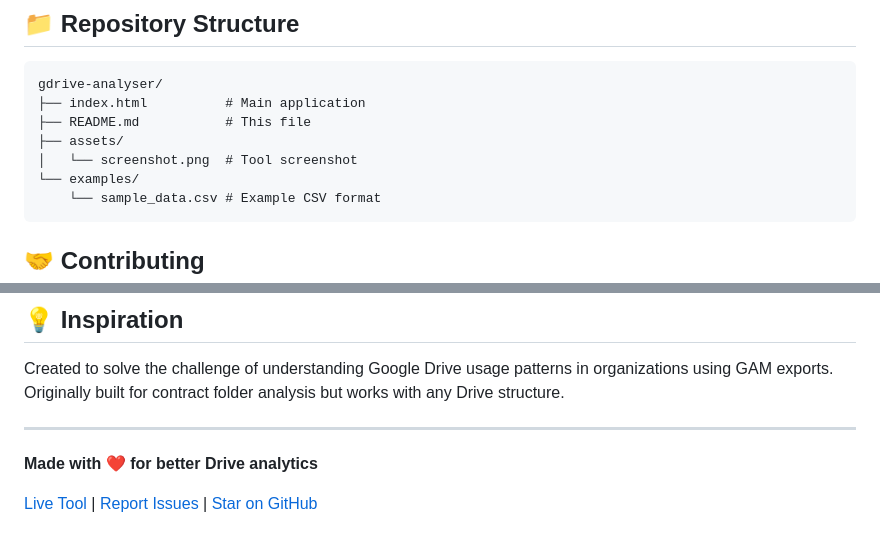
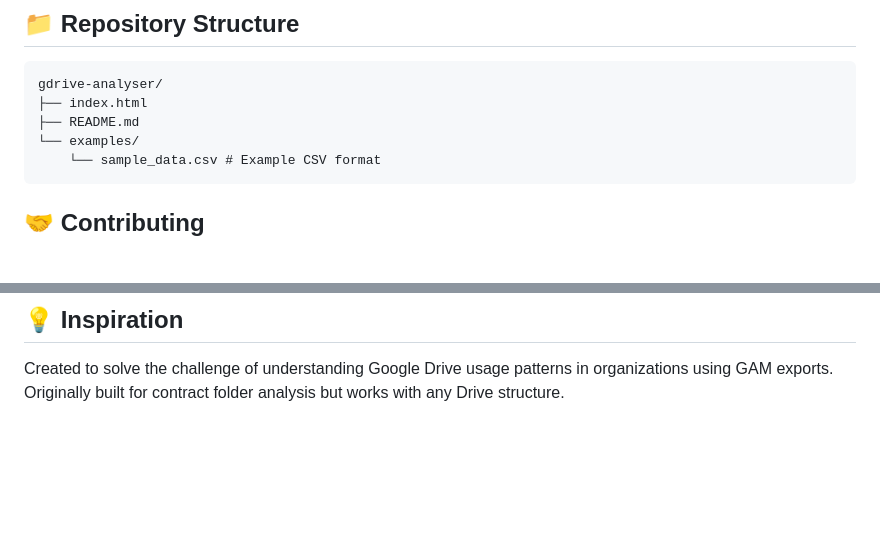
Before and after one commit to victorlepri/gdrive-analyzer, a Markdown page: README.md, 2 parts joined by grey strips. GitHub-like rendering; blank space fills up the shorter version.

````diff
--- a/README.md
+++ b/README.md
@@ -94,10 +94,8 @@ python -m http.server 8000
 
 ```
 gdrive-analyser/
-├── index.html          # Main application
-├── README.md           # This file
-├── assets/
-│   └── screenshot.png  # Tool screenshot
+├── index.html
+├── README.md
 └── examples/
     └── sample_data.csv # Example CSV format
 ```
@@ -140,9 +138,3 @@ MIT License - Feel free to use this tool for any purpose!
 ## 💡 Inspiration
 
 Created to solve the challenge of understanding Google Drive usage patterns in organizations using GAM exports. Originally built for contract folder analysis but works with any Drive structure.
-
----
-
-**Made with ❤️ for better Drive analytics**
-
-[Live Tool](https://victorlepri.github.io/gdrive-analyser/) | [Report Issues](https://github.com/victorlepri/gdrive-analyser/issues) | [Star on GitHub](https://github.com/victorlepri/gdrive-analyser)
````
